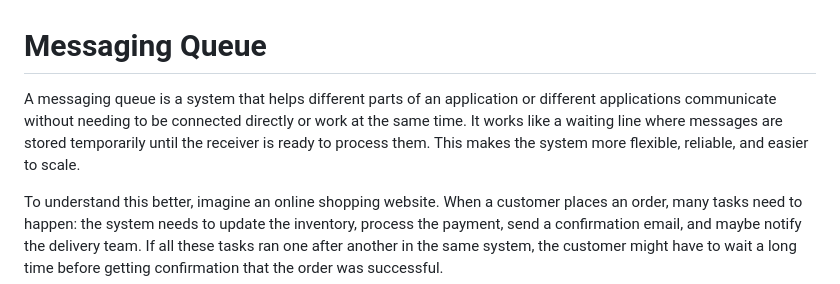
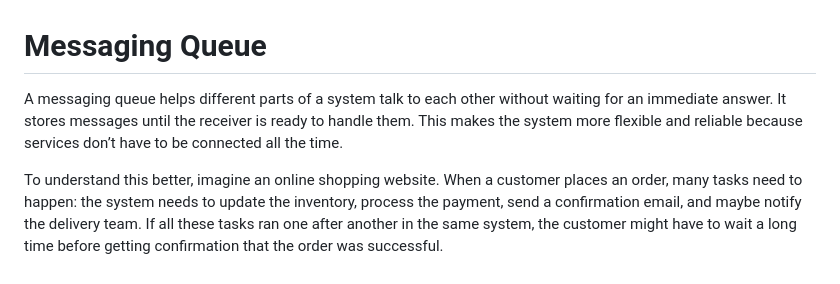
Before and after one commit to SanjeetKumar07/demo-repo7, a Markdown page: new.md, the part around the change. Drawn GitHub-style.

```diff
--- a/new.md
+++ b/new.md
@@ -1,6 +1,6 @@
 # Messaging Queue
 
-A messaging queue is a system that helps different parts of an application or different applications communicate without needing to be connected directly or work at the same time. It works like a waiting line where messages are stored temporarily until the receiver is ready to process them. This makes the system more flexible, reliable, and easier to scale.
+A messaging queue helps different parts of a system talk to each other without waiting for an immediate answer. It stores messages until the receiver is ready to handle them. This makes the system more flexible and reliable because services don’t have to be connected all the time.
 
 To understand this better, imagine an online shopping website. When a customer places an order, many tasks need to happen: the system needs to update the inventory, process the payment, send a confirmation email, and maybe notify the delivery team. If all these tasks ran one after another in the same system, the customer might have to wait a long time before getting confirmation that the order was successful.
 
```
